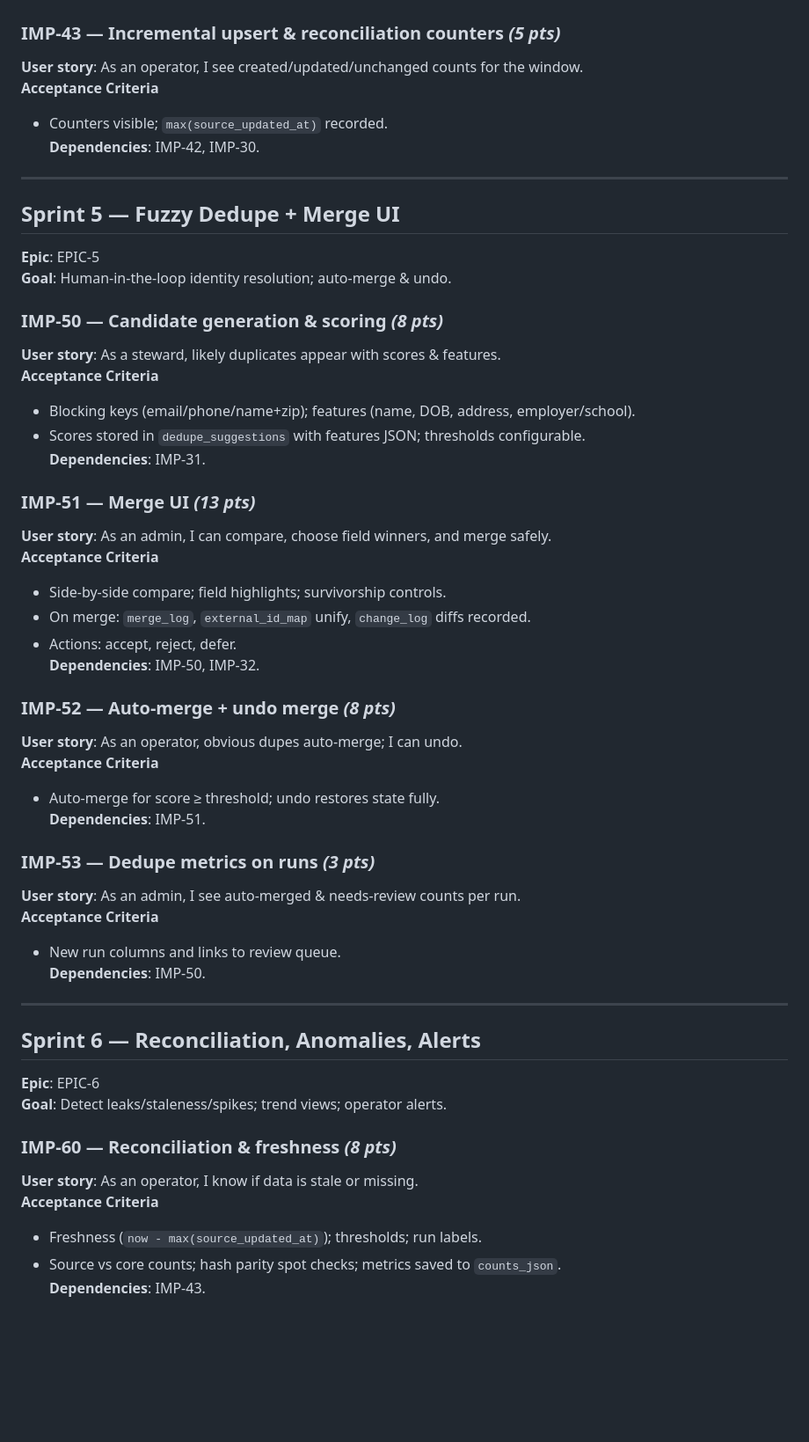
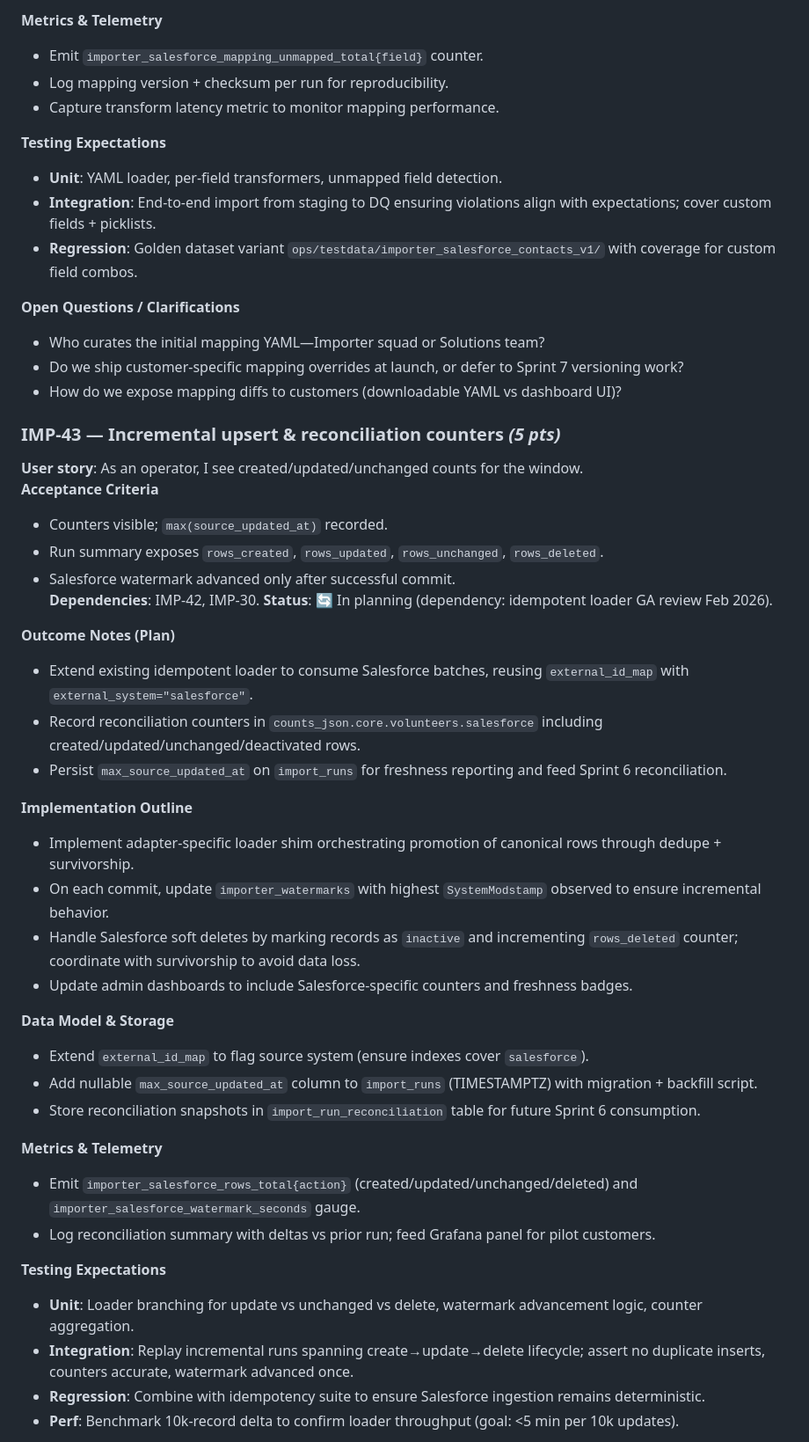
Before and after one commit to admiralorbiter/Polaris, a Markdown page: docs/data-integration-platform-tech-doc.md, the part around one of its changes. Shown at 88% size. Drawn GitHub-style; blank space fills up the shorter version.

Commit message:
preparing for sprint 4

```diff
--- a/docs/data-integration-platform-tech-doc.md
+++ b/docs/data-integration-platform-tech-doc.md
@@ -722,53 +815,50 @@ The command creates an `import_run`, validates the header, stages rows (or perfo
+**Metrics & Telemetry**
+- Emit `importer_salesforce_mapping_unmapped_total{field}` counter.
+- Log mapping version + checksum per run for reproducibility.
+- Capture transform latency metric to monitor mapping performance.
+
+**Testing Expectations**
+- **Unit**: YAML loader, per-field transformers, unmapped field detection.
+- **Integration**: End-to-end import from staging to DQ ensuring violations align with expectations; cover custom fields + picklists.
+- **Regression**: Golden dataset variant `ops/testdata/importer_salesforce_contacts_v1/` with coverage for custom field combos.
+
+**Open Questions / Clarifications**
+- Who curates the initial mapping YAML—Importer squad or Solutions team?
+- Do we ship customer-specific mapping overrides at launch, or defer to Sprint 7 versioning work?
+- How do we expose mapping diffs to customers (downloadable YAML vs dashboard UI)?
 
 ### IMP-43 — Incremental upsert & reconciliation counters _(5 pts)_
 **User story**: As an operator, I see created/updated/unchanged counts for the window.
 **Acceptance Criteria**
 - Counters visible; `max(source_updated_at)` recorded.
+- Run summary exposes `rows_created`, `rows_updated`, `rows_unchanged`, `rows_deleted`.
+- Salesforce watermark advanced only after successful commit.
 **Dependencies**: IMP-42, IMP-30.
+**Status**: 🔄 In planning (dependency: idempotent loader GA review Feb 2026).
 
----
+**Outcome Notes (Plan)**
+- Extend existing idempotent loader to consume Salesforce batches, reusing `external_id_map` with `external_system="salesforce"`.
+- Record reconciliation counters in `counts_json.core.volunteers.salesforce` including created/updated/unchanged/deactivated rows.
+- Persist `max_source_updated_at` on `import_runs` for freshness reporting and feed Sprint 6 reconciliation.
 
-## Sprint 5 — Fuzzy Dedupe + Merge UI
-**Epic**: EPIC-5
-**Goal**: Human-in-the-loop identity resolution; auto-merge & undo.
+**Implementation Outline**
+- Implement adapter-specific loader shim orchestrating promotion of canonical rows through dedupe + survivorship.
+- On each commit, update `importer_watermarks` with highest `SystemModstamp` observed to ensure incremental behavior.
+- Handle Salesforce soft deletes by marking records as `inactive` and incrementing `rows_deleted` counter; coordinate with survivorship to avoid data loss.
+- Update admin dashboards to include Salesforce-specific counters and freshness badges.
 
-### IMP-50 — Candidate generation & scoring _(8 pts)_
-**User story**: As a steward, likely duplicates appear with scores & features.
-**Acceptance Criteria**
-- Blocking keys (email/phone/name+zip); features (name, DOB, address, employer/school).
-- Scores stored in `dedupe_suggestions` with features JSON; thresholds configurable.
-**Dependencies**: IMP-31.
+**Data Model & Storage**
+- Extend `external_id_map` to flag source system (ensure indexes cover `salesforce`).
+- Add nullable `max_source_updated_at` column to `import_runs` (TIMESTAMPTZ) with migration + backfill script.
+- Store reconciliation snapshots in `import_run_reconciliation` table for future Sprint 6 consumption.
 
-### IMP-51 — Merge UI _(13 pts)_
-**User story**: As an admin, I can compare, choose field winners, and merge safely.
-**Acceptance Criteria**
-- Side-by-side compare; field highlights; survivorship controls.
-- On merge: `merge_log`, `external_id_map` unify, `change_log` diffs recorded.
-- Actions: accept, reject, defer.
-**Dependencies**: IMP-50, IMP-32.
+**Metrics & Telemetry**
+- Emit `importer_salesforce_rows_total{action}` (created/updated/unchanged/deleted) and `importer_salesforce_watermark_seconds` gauge.
+- Log reconciliation summary with deltas vs prior run; feed Grafana panel for pilot customers.
 
-### IMP-52 — Auto-merge + undo merge _(8 pts)_
-**User story**: As an operator, obvious dupes auto-merge; I can undo.
-**Acceptance Criteria**
-- Auto-merge for score ≥ threshold; undo restores state fully.
-**Dependencies**: IMP-51.
+**Testing Expectations**
+- **Unit**: Loader branching for update vs unchanged vs delete, watermark advancement logic, counter aggregation.
+- **Integration**: Replay incremental runs spanning create→update→delete lifecycle; assert no duplicate inserts, counters accurate, watermark advanced once.
+- **Regression**: Combine with idempotency suite to ensure Salesforce ingestion remains deterministic.
+- **Perf**: Benchmark 10k-record delta to confirm loader throughput (goal: <5 min per 10k updates).
 
-### IMP-53 — Dedupe metrics on runs _(3 pts)_
-**User story**: As an admin, I see auto-merged & needs-review counts per run.
-**Acceptance Criteria**
-- New run columns and links to review queue.
-**Dependencies**: IMP-50.
-
----
-
-## Sprint 6 — Reconciliation, Anomalies, Alerts
-**Epic**: EPIC-6
-**Goal**: Detect leaks/staleness/spikes; trend views; operator alerts.
-
-### IMP-60 — Reconciliation & freshness _(8 pts)_
-**User story**: As an operator, I know if data is stale or missing.
-**Acceptance Criteria**
-- Freshness (`now - max(source_updated_at)`); thresholds; run labels.
-- Source vs core counts; hash parity spot checks; metrics saved to `counts_json`.
-**Dependencies**: IMP-43.
-
```
Also changed, not shown: other parts of docs/data-integration-platform-tech-doc.md (+98 -138 lines).
